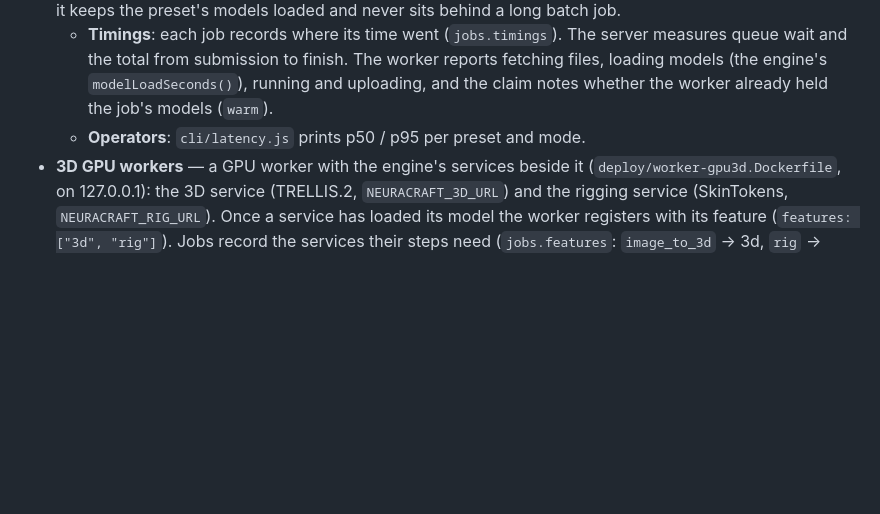
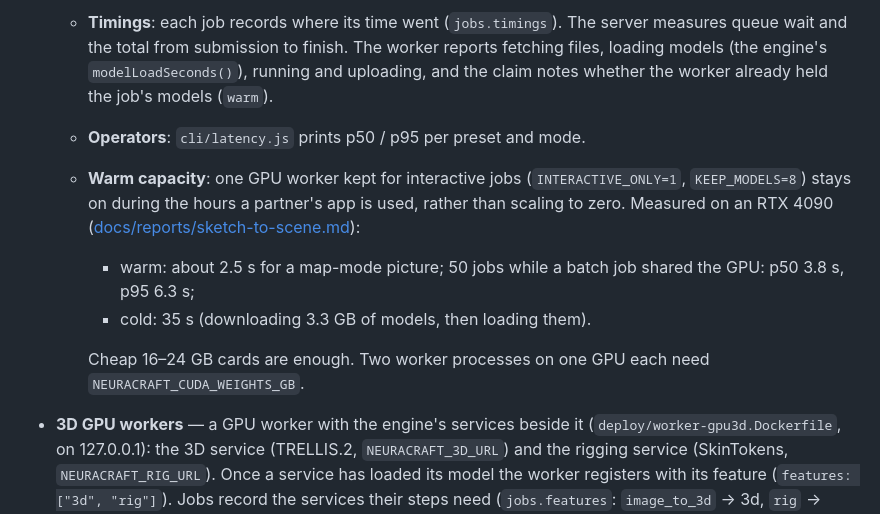
Before and after one commit to sberkan09/neuracraft-cloud, a Markdown page: docs/ARCHITECTURE.md, the part around the change. GitHub-like rendering; blank space fills up the shorter version.

```diff
--- a/docs/ARCHITECTURE.md
+++ b/docs/ARCHITECTURE.md
@@ -64,6 +64,15 @@ changes.
     engine's `modelLoadSeconds()`), running and uploading, and the claim notes whether the worker
     already held the job's models (`warm`).
   - **Operators**: `cli/latency.js` prints p50 / p95 per preset and mode.
+  - **Warm capacity**: one GPU worker kept for interactive jobs (`INTERACTIVE_ONLY=1`,
+    `KEEP_MODELS=8`) stays on during the hours a partner's app is used, rather than scaling to zero.
+    Measured on an RTX 4090 ([docs/reports/sketch-to-scene.md](reports/sketch-to-scene.md)):
+    - warm: about 2.5 s for a map-mode picture; 50 jobs while a batch job shared the GPU: p50 3.8 s,
+      p95 6.3 s;
+    - cold: 35 s (downloading 3.3 GB of models, then loading them).
+
+    Cheap 16–24 GB cards are enough. Two worker processes on one GPU each need
+    `NEURACRAFT_CUDA_WEIGHTS_GB`.
 * **3D GPU workers** — a GPU worker with the engine's services beside it
   (`deploy/worker-gpu3d.Dockerfile`, on 127.0.0.1): the 3D service (TRELLIS.2, `NEURACRAFT_3D_URL`)
   and the rigging service (SkinTokens, `NEURACRAFT_RIG_URL`). Once a service has loaded its model the
```
Also changed, not shown: docs/reports/sketch-to-scene.md (added, +137 -0 lines), docs/images/sketch_to_scene_grid.jpg (added), 2 other files.
